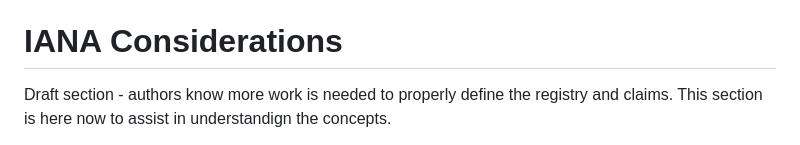
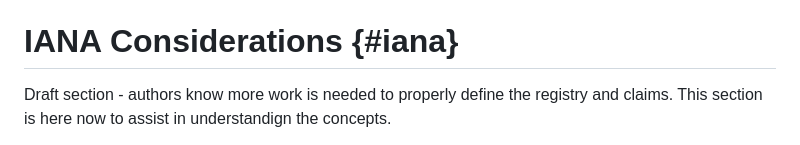
Before and after one commit to aj-stein-nist/draft-moriarty-attestationsets, a Markdown page: draft-moriarty-attestationsets.md, the part around one of its changes. Drawn GitHub-style.

Commit message:
Add missing anchor for IANA considerations section

```diff
--- a/draft-moriarty-attestationsets.md
+++ b/draft-moriarty-attestationsets.md
@@ -169,7 +169,7 @@ The contents of the benchmarks and controls are out of scope for this document.
 This establishes an architectural pattern whereby a remote attestation could be issued for a complete set of benchmarks or controls as defined and grouped by external entities, preventing the need to send over individual attestations for each item within a benchmark or control framework.
 This document does not add security consideration over what has been described in the EAT, JWT, or CWT specifications.
 
-# IANA Considerations
+# IANA Considerations {#iana}
 
 Draft section - authors know more work is needed to properly define the registry and claims. This section is here now to assist in understandign the concepts.
 
```
Also changed, not shown: other parts of draft-moriarty-attestationsets.md (+1 -1 lines).
